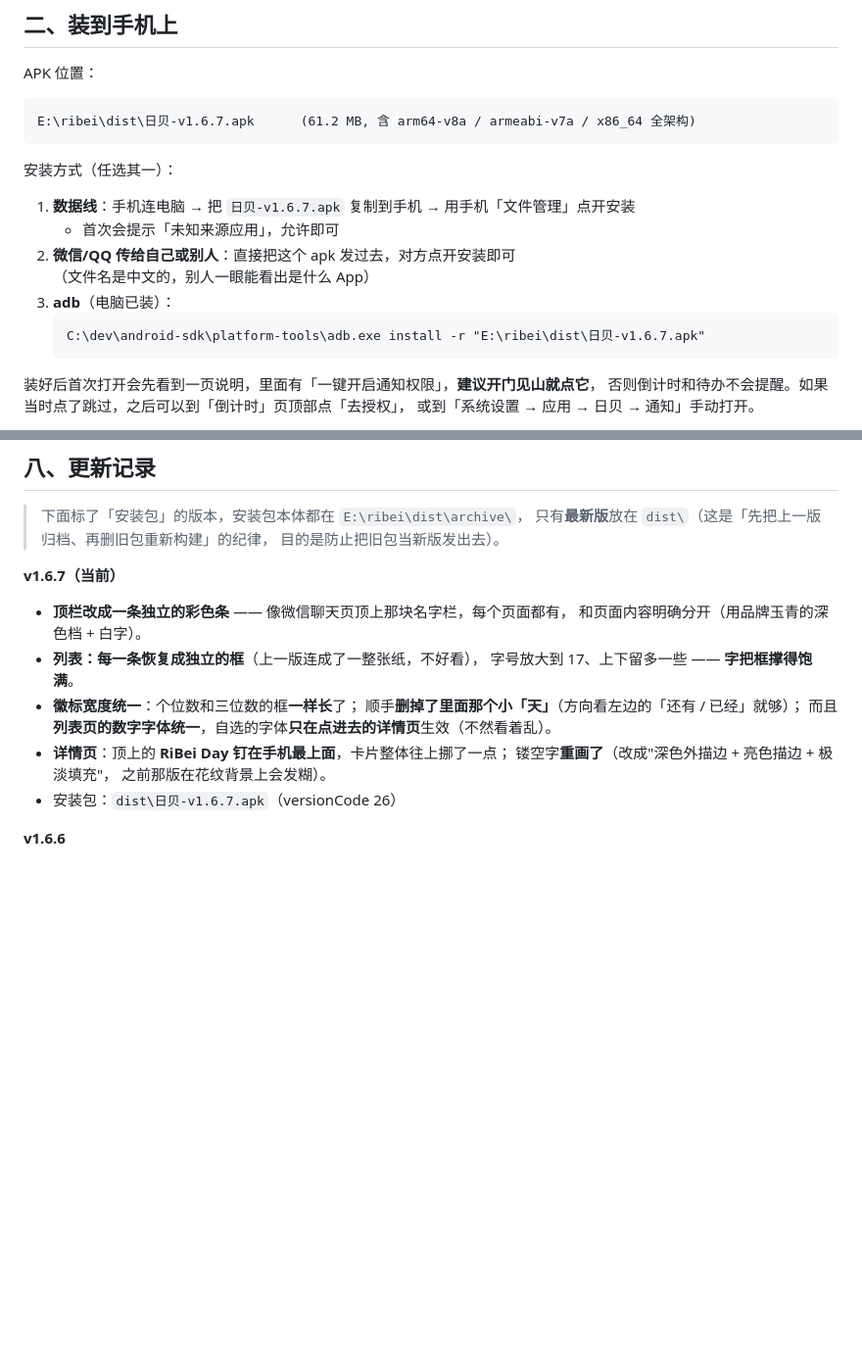
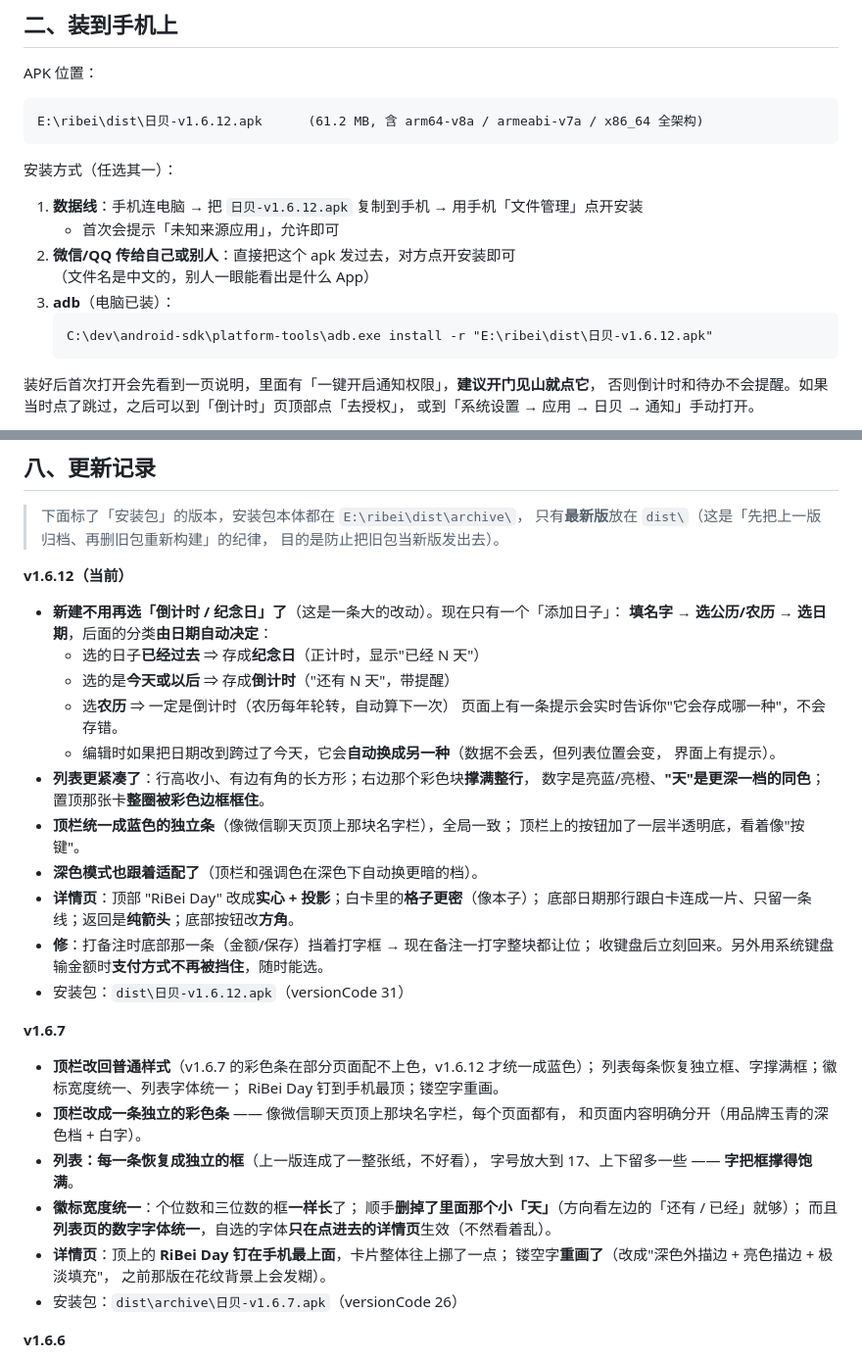
Before and after one commit to kkzz91/RiBei, a Markdown page: 说明.md, 2 parts joined by grey strips. Shown at 98% size. Rendered like a GitHub page; blank space fills up the shorter version.

````diff
--- a/说明.md
+++ b/说明.md
@@ -118,18 +118,18 @@
 APK 位置：
 
 ```
-E:\ribei\dist\日贝-v1.6.7.apk      (61.2 MB, 含 arm64-v8a / armeabi-v7a / x86_64 全架构)
+E:\ribei\dist\日贝-v1.6.12.apk      (61.2 MB, 含 arm64-v8a / armeabi-v7a / x86_64 全架构)
 ```
 
 安装方式（任选其一）：
 
-1. **数据线**：手机连电脑 → 把 `日贝-v1.6.7.apk` 复制到手机 → 用手机「文件管理」点开安装
+1. **数据线**：手机连电脑 → 把 `日贝-v1.6.12.apk` 复制到手机 → 用手机「文件管理」点开安装
    - 首次会提示「未知来源应用」，允许即可
 2. **微信/QQ 传给自己或别人**：直接把这个 apk 发过去，对方点开安装即可
    （文件名是中文的，别人一眼能看出是什么 App）
 3. **adb**（电脑已装）：
    ```
-   C:\dev\android-sdk\platform-tools\adb.exe install -r "E:\ribei\dist\日贝-v1.6.7.apk"
+   C:\dev\android-sdk\platform-tools\adb.exe install -r "E:\ribei\dist\日贝-v1.6.12.apk"
    ```
 
 装好后首次打开会先看到一页说明，里面有「一键开启通知权限」，**建议开门见山就点它**，
@@ -325,7 +325,31 @@ https://mirrors.cloud.tencent.com/AndroidSDK/platform-XX_rNN.zip
 > 只有**最新版**放在 `dist\`（这是「先把上一版归档、再删旧包重新构建」的纪律，
 > 目的是防止把旧包当新版发出去）。
 
-**v1.6.7（当前）**
+**v1.6.12（当前）**
+- **新建不用再选「倒计时 / 纪念日」了**（这是一条大的改动）。现在只有一个「添加日子」：
+  **填名字 → 选公历/农历 → 选日期**，后面的分类**由日期自动决定**：
+  - 选的日子**已经过去** ⇒ 存成**纪念日**（正计时，显示"已经 N 天"）
+  - 选的是**今天或以后** ⇒ 存成**倒计时**（"还有 N 天"，带提醒）
+  - 选**农历** ⇒ 一定是倒计时（农历每年轮转，自动算下一次）
+  页面上有一条提示会实时告诉你"它会存成哪一种"，不会存错。
+  - 编辑时如果把日期改到跨过了今天，它会**自动换成另一种**（数据不会丢，但列表位置会变，
+    界面上有提示）。
+- **列表更紧凑了**：行高收小、有边有角的长方形；右边那个彩色块**撑满整行**，
+  数字是亮蓝/亮橙、**"天"是更深一档的同色**；置顶那张卡**整圈被彩色边框框住**。
+- **顶栏统一成蓝色的独立条**（像微信聊天页顶上那块名字栏），全局一致；
+  顶栏上的按钮加了一层半透明底，看着像"按键"。
+- **深色模式也跟着适配了**（顶栏和强调色在深色下自动换更暗的档）。
+- **详情页**：顶部 "RiBei Day" 改成**实心 + 投影**；白卡里的**格子更密**（像本子）；
+  底部日期那行跟白卡连成一片、只留一条线；返回是**纯箭头**；底部按钮改**方角**。
+- **修**：打备注时底部那一条（金额/保存）挡着打字框 → 现在备注一打字整块都让位；
+  收键盘后立刻回来。另外用系统键盘输金额时**支付方式不再被挡住**，随时能选。
+- 安装包：`dist\日贝-v1.6.12.apk`（versionCode 31）
+
+**v1.6.7**
+
+- **顶栏改回普通样式**（v1.6.7 的彩色条在部分页面配不上色，v1.6.12 才统一成蓝色）；
+  列表每条恢复独立框、字撑满框；徽标宽度统一、列表字体统一；
+  RiBei Day 钉到手机最顶；镂空字重画。
 - **顶栏改成一条独立的彩色条** —— 像微信聊天页顶上那块名字栏，每个页面都有，
   和页面内容明确分开（用品牌玉青的深色档 + 白字）。
 - **列表：每一条恢复成独立的框**（上一版连成了一整张纸，不好看），
@@ -336,7 +360,7 @@ https://mirrors.cloud.tencent.com/AndroidSDK/platform-XX_rNN.zip
 - **详情页**：顶上的 **RiBei Day 钉在手机最上面**，卡片整体往上挪了一点；
   镂空字**重画了**（改成"深色外描边 + 亮色描边 + 极淡填充"，
   之前那版在花纹背景上会发糊）。
-- 安装包：`dist\日贝-v1.6.7.apk`（versionCode 26）
+- 安装包：`dist\archive\日贝-v1.6.7.apk`（versionCode 26）
 
 **v1.6.6**
 - **列表页（倒计时 Tab）又调了一轮**：
````
Also changed, not shown: 接手说明.md (+76 -33 lines), 项目制作过程.md (+5 -3 lines).
